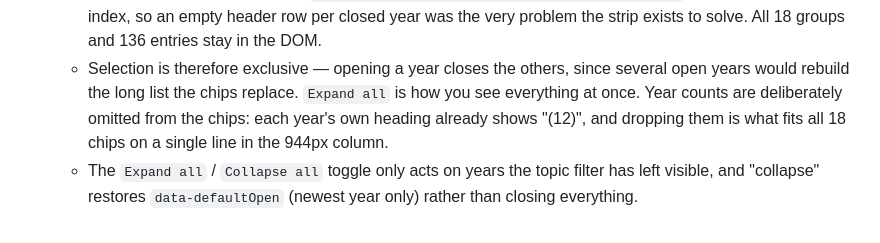
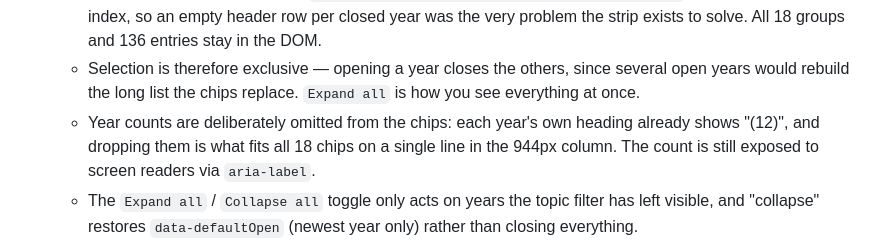
Before and after one commit to yeatmanlab/rdrp-webpage, a Markdown page: NOTES.md, the part around the change. Rendered like a GitHub page.

Commit message:
Tidy garbled NOTES paragraph from the previous edit

```diff
--- a/NOTES.md
+++ b/NOTES.md
@@ -80,9 +80,10 @@ do from here:
     problem the strip exists to solve. All 18 groups and 136 entries stay in the DOM.
   - Selection is therefore exclusive — opening a year closes the others, since several
     open years would rebuild the long list the chips replace. `Expand all` is how you
-    see everything at once. Year counts are deliberately omitted
-  from the chips: each year's own heading already shows "(12)", and dropping them is what
-  fits all 18 chips on a single line in the 944px column.
+    see everything at once.
+  - Year counts are deliberately omitted from the chips: each year's own heading already
+    shows "(12)", and dropping them is what fits all 18 chips on a single line in the
+    944px column. The count is still exposed to screen readers via `aria-label`.
   - The `Expand all` / `Collapse all` toggle only acts on years the topic filter has left
     visible, and "collapse" restores `data-defaultOpen` (newest year only) rather than
     closing everything.
```
